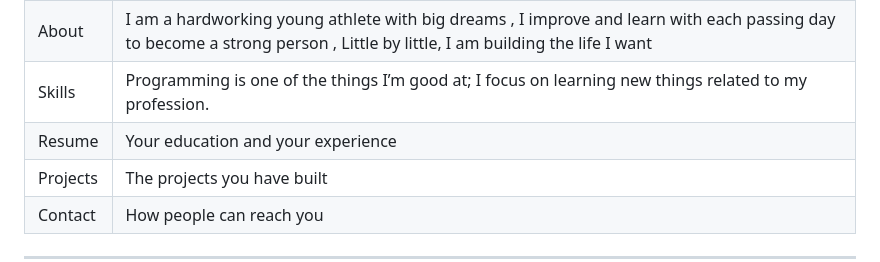
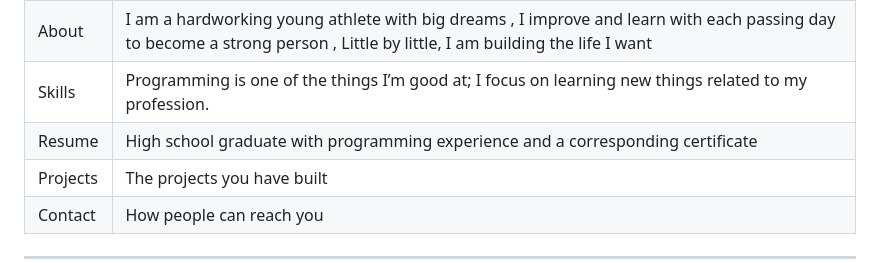
Before and after one commit to OscarQuintana2008/Uniespinal-Oscar, a Markdown page: README.md, the part around the change. Rendered like a GitHub page.

Commit message:
Revise resume description in README
Updated resume section to reflect education and experience.

```diff
--- a/README.md
+++ b/README.md
@@ -16,7 +16,7 @@ A public web page with six sections:
 | Home |I am a student at UniEspinal, currently in my fourth semester of the professional technical program in web programming. My contact details are as follows: my email is quintanajulian29@gmail.com.|
 | About |I am a hardworking young athlete with big dreams , I improve and learn with each passing day to become a strong person , Little by little, I am building the life I want |
 | Skills | Programming is one of the things I’m good at; I focus on learning new things related to my profession. |
-| Resume | Your education and your experience |
+| Resume | High school graduate with programming experience and a corresponding certificate |
 | Projects | The projects you have built |
 | Contact | How people can reach you |
 
```
